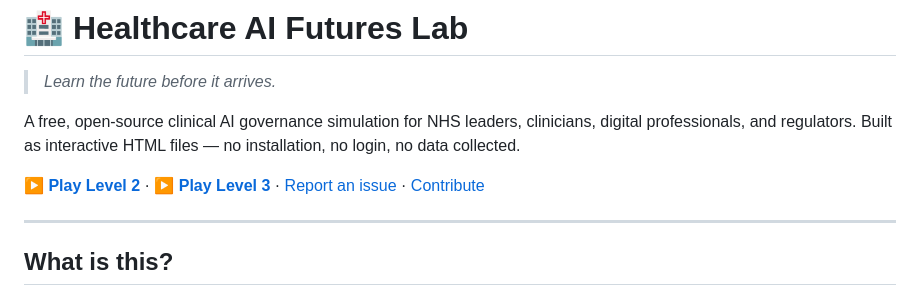
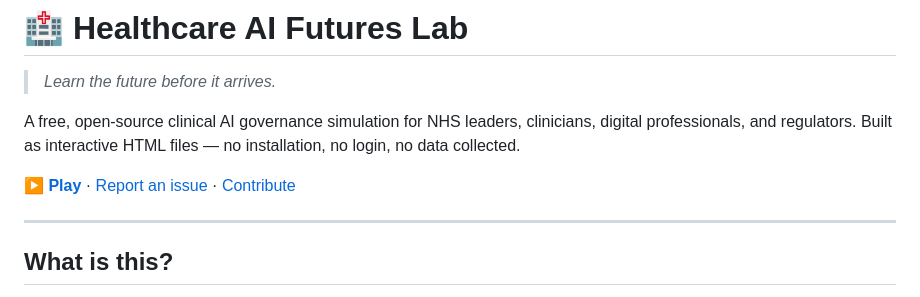
Before and after one commit to Amani213/healthcare-ai-futures-lab, a Markdown page: README.md, the part around the change. Rendered like a GitHub page.

Commit message:
Correct link formatting in README
Fixed the link formatting for the Play Level section.

```diff
--- a/README.md
+++ b/README.md
@@ -4,7 +4,7 @@
 
 A free, open-source clinical AI governance simulation for NHS leaders, clinicians, digital professionals, and regulators. Built as interactive HTML files — no installation, no login, no data collected.
 
-**[▶ Play Level 2](https://your-github-pages-url-here/healthcare-ai-futures-lab.html)** · **[▶ Play Level 3](https://healthcare-ai-futures-lab.vercel.app)** · [Report an issue](../../issues) · [Contribute](#contributing)
+**[▶ Play]([https://your-github-pages-url-here/healthcare-ai-futures-lab.html](https://healthcare-ai-futures-lab.vercel.app))** · [Report an issue](../../issues) · [Contribute](#contributing)
 
 -----
 
```
